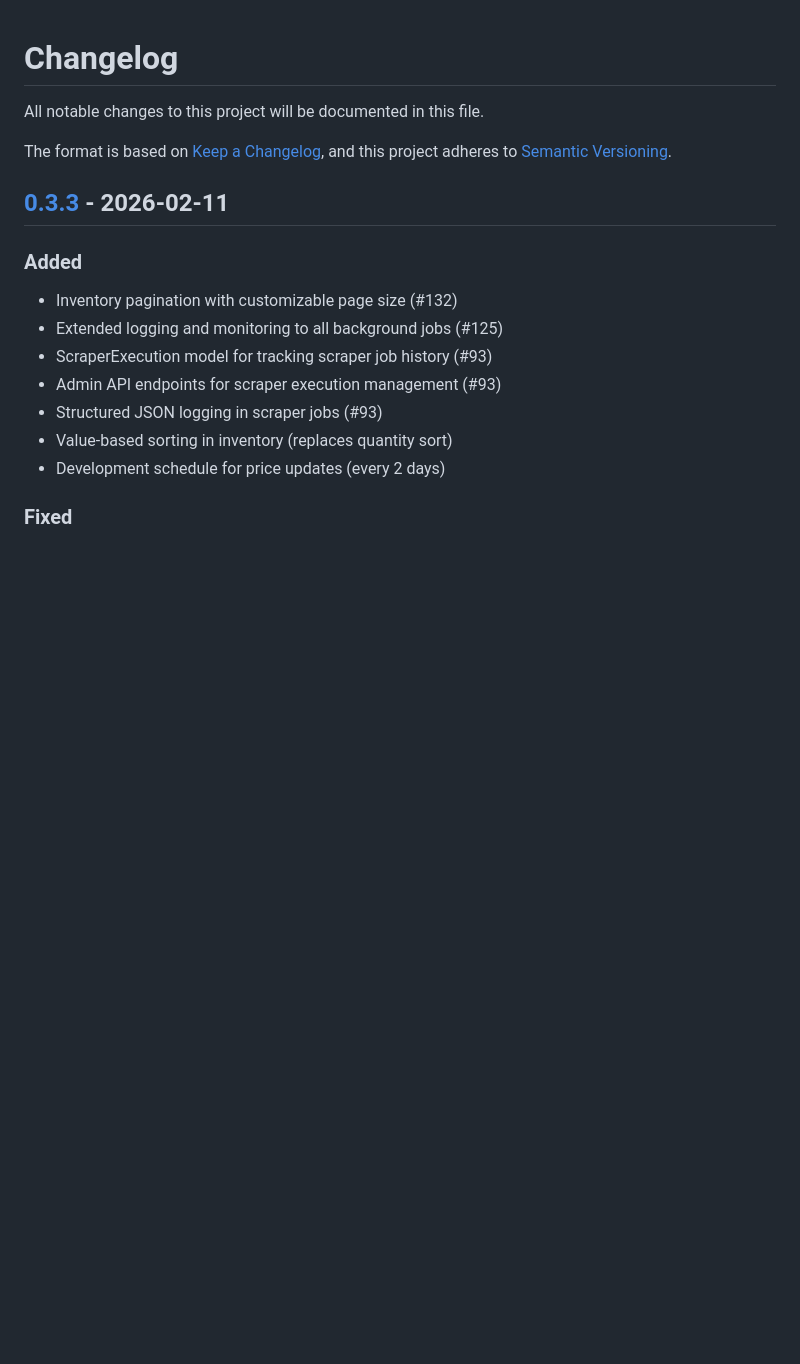
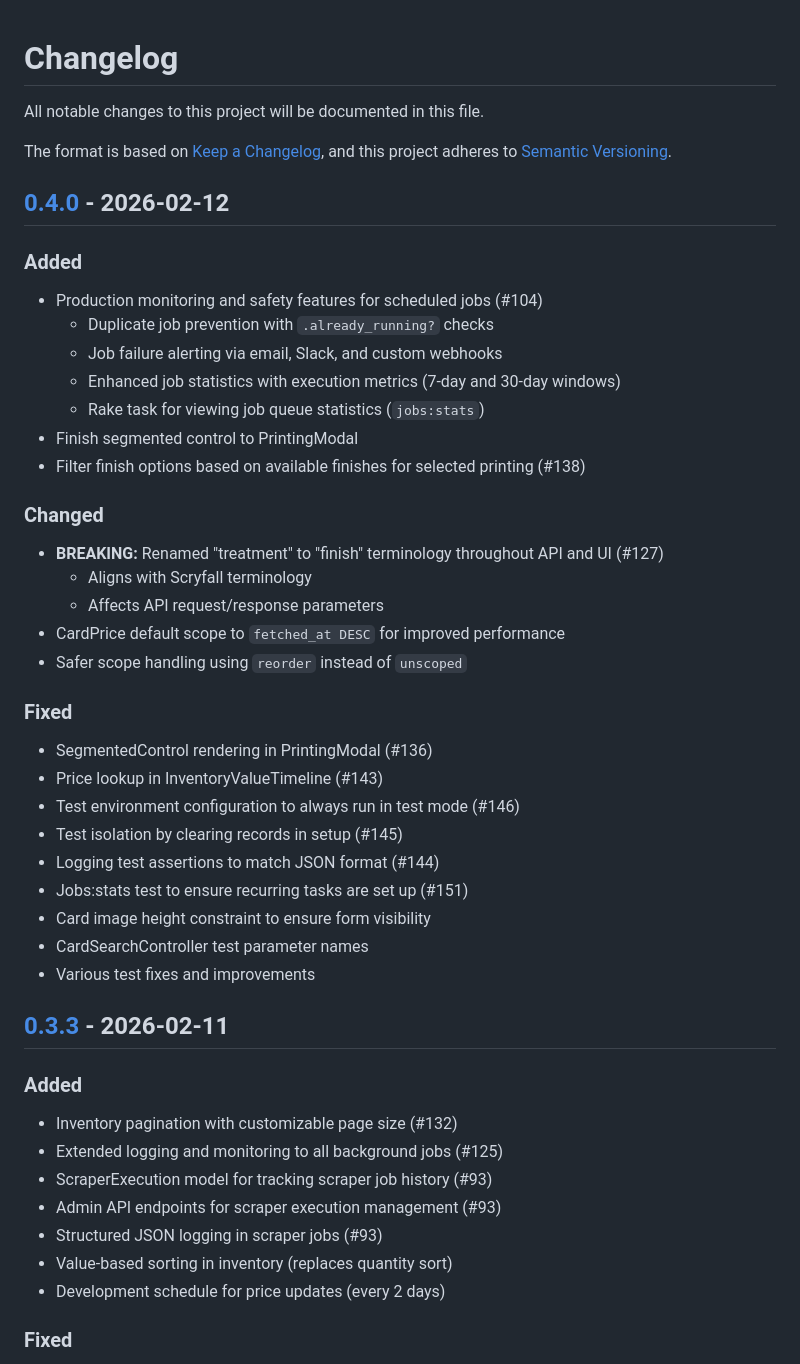
Before and after one commit to cobaltroad/mtg-inventory, a Markdown page: CHANGELOG.md, the part around one of its changes. GitHub-like rendering; blank space fills up the shorter version.

Commit message:
chore: prepare v0.4.0 release
Co-Authored-By: Claude Sonnet 4.5 <noreply@anthropic.com>

```diff
--- a/CHANGELOG.md
+++ b/CHANGELOG.md
@@ -4,6 +4,35 @@ All notable changes to this project will be documented in this file.
 
 The format is based on [Keep a Changelog](https://keepachangelog.com/en/1.0.0/),
 and this project adheres to [Semantic Versioning](https://semver.org/spec/v2.0.0.html).
+
+## [0.4.0] - 2026-02-12
+
+### Added
+- Production monitoring and safety features for scheduled jobs (#104)
+  - Duplicate job prevention with `.already_running?` checks
+  - Job failure alerting via email, Slack, and custom webhooks
+  - Enhanced job statistics with execution metrics (7-day and 30-day windows)
+  - Rake task for viewing job queue statistics (`jobs:stats`)
+- Finish segmented control to PrintingModal
+- Filter finish options based on available finishes for selected printing (#138)
+
+### Changed
+- **BREAKING:** Renamed "treatment" to "finish" terminology throughout API and UI (#127)
+  - Aligns with Scryfall terminology
+  - Affects API request/response parameters
+- CardPrice default scope to `fetched_at DESC` for improved performance
+- Safer scope handling using `reorder` instead of `unscoped`
+
+### Fixed
+- SegmentedControl rendering in PrintingModal (#136)
+- Price lookup in InventoryValueTimeline (#143)
+- Test environment configuration to always run in test mode (#146)
+- Test isolation by clearing records in setup (#145)
+- Logging test assertions to match JSON format (#144)
+- Jobs:stats test to ensure recurring tasks are set up (#151)
+- Card image height constraint to ensure form visibility
+- CardSearchController test parameter names
+- Various test fixes and improvements
 
 ## [0.3.3] - 2026-02-11
 
```
Also changed, not shown: other parts of CHANGELOG.md (+1 -0 lines).
